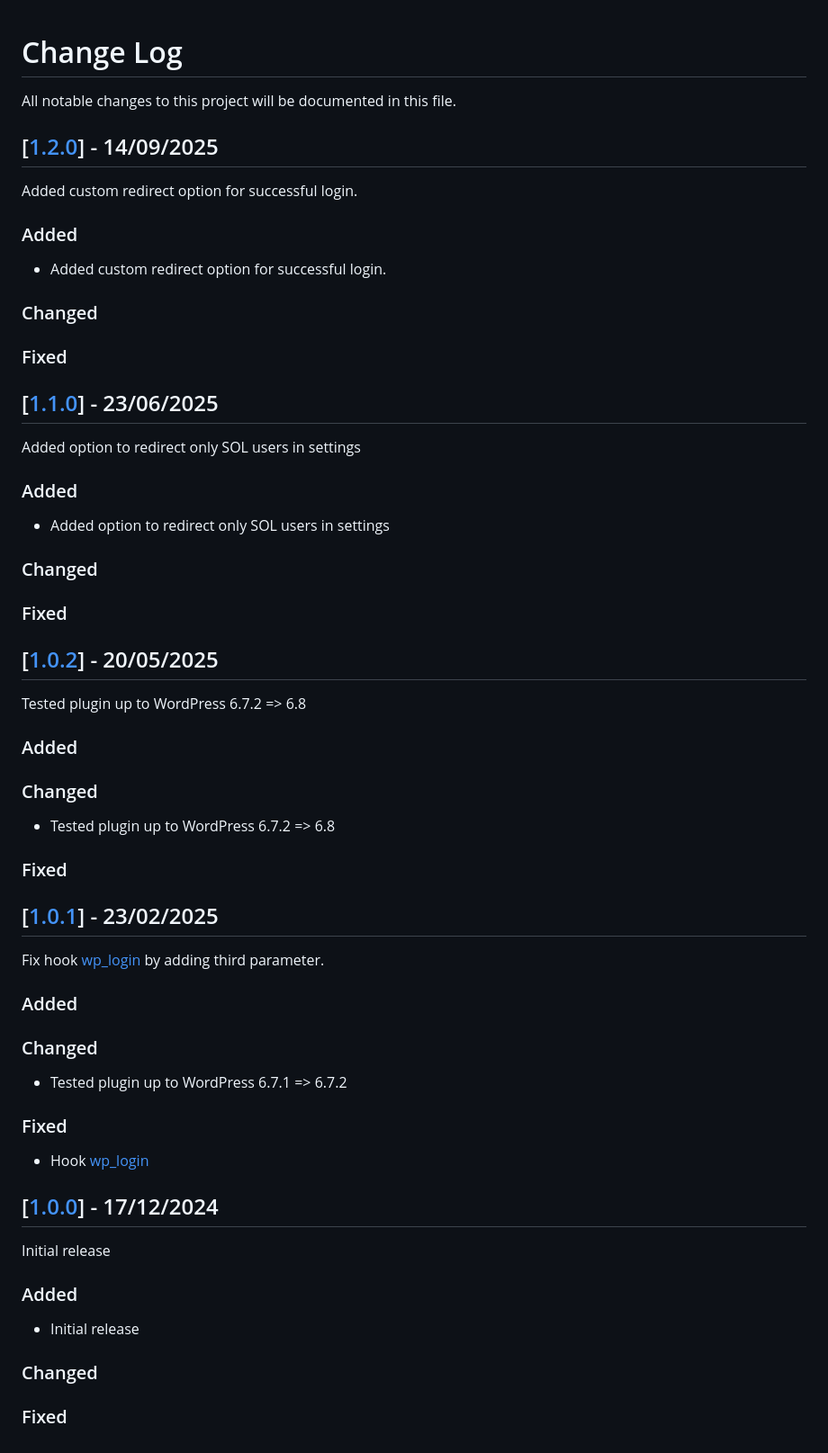
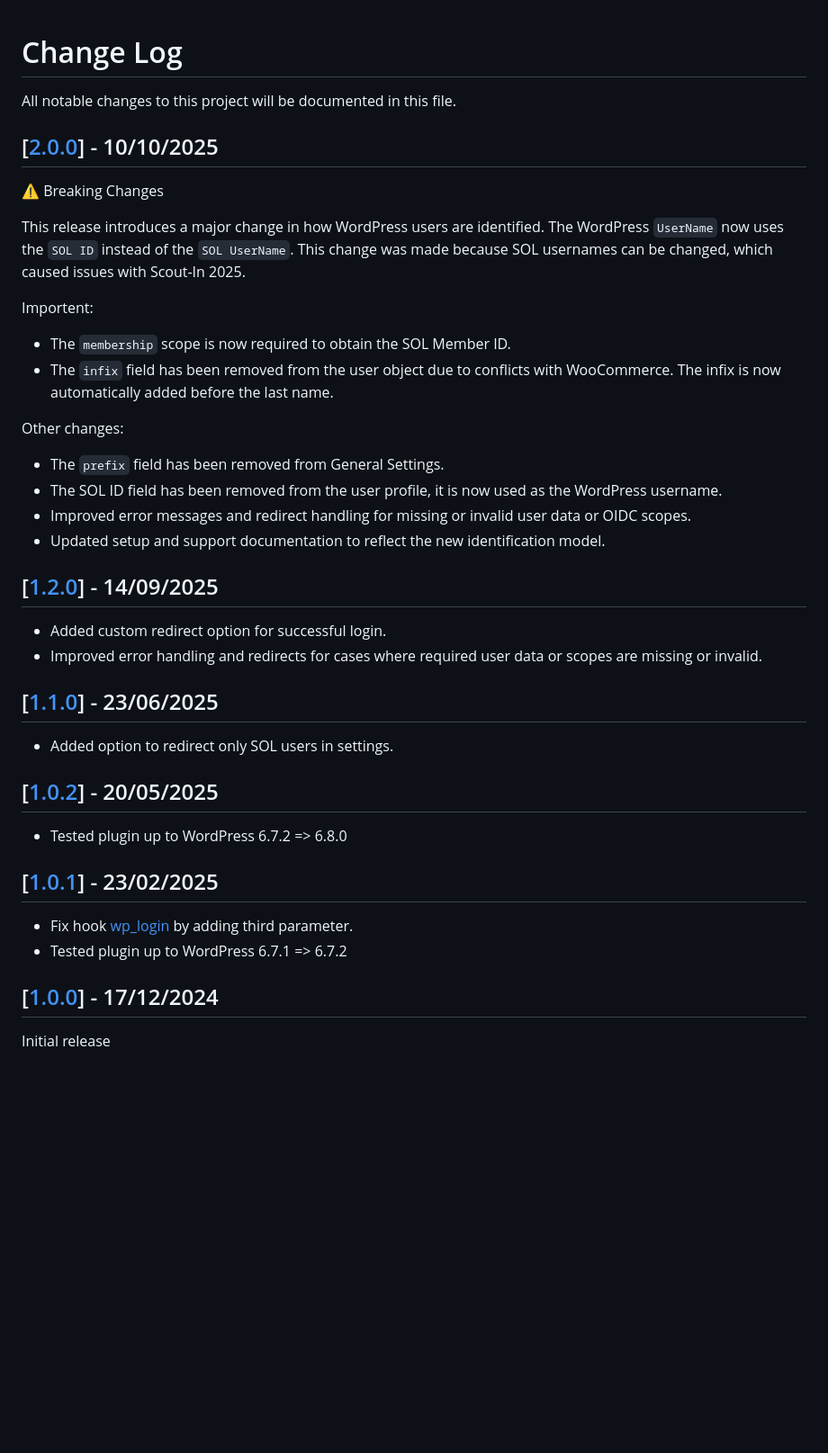
Before and after one commit to scouting-nl/scouting-openid-connect, a Markdown page: CHANGELOG.md, the part around the change. Shown at 90% size. Drawn GitHub-style; blank space fills up the shorter version.

Commit message:
Release version 2.0.0 with breaking changes: updated user identification to use SOL ID, removed infix and prefix fields, and improved error handling. Updated documentation and changelog accordingly.

```diff
--- a/CHANGELOG.md
+++ b/CHANGELOG.md
@@ -1,64 +1,42 @@
 # Change Log
 All notable changes to this project will be documented in this file.
 
+## [[2.0.0](https://github.com/scouting-nl/scouting-openid-connect/releases/tag/2.0.0)] - 10/10/2025
+
+⚠️ Breaking Changes
+
+This release introduces a major change in how WordPress users are identified.
+The WordPress `UserName` now uses the `SOL ID` instead of the `SOL UserName`.
+This change was made because SOL usernames can be changed, which caused issues with Scout-In 2025.
+
+Importent:
+- The `membership` scope is now required to obtain the SOL Member ID.
+- The `infix` field has been removed from the user object due to conflicts with WooCommerce. The infix is now automatically added before the last name.
+
+Other changes:
+- The `prefix` field has been removed from General Settings.
+- The SOL ID field has been removed from the user profile, it is now used as the WordPress username.
+- Improved error messages and redirect handling for missing or invalid user data or OIDC scopes.
+- Updated setup and support documentation to reflect the new identification model.
+
 ## [[1.2.0](https://github.com/scouting-nl/scouting-openid-connect/releases/tag/1.2.0)] - 14/09/2025
 
-Added custom redirect option for successful login.
-
-### Added
-
 - Added custom redirect option for successful login.
-
-### Changed
-
-### Fixed
+- Improved error handling and redirects for cases where required user data or scopes are missing or invalid.
 
 ## [[1.1.0](https://github.com/scouting-nl/scouting-openid-connect/releases/tag/1.1.0)] - 23/06/2025
 
-Added option to redirect only SOL users in settings
-
-### Added
-
-- Added option to redirect only SOL users in settings
-
-### Changed
-
-### Fixed
+- Added option to redirect only SOL users in settings.
 
 ## [[1.0.2](https://github.com/scouting-nl/scouting-openid-connect/releases/tag/1.0.2)] - 20/05/2025
 
-Tested plugin up to WordPress 6.7.2 => 6.8
-
-### Added
-
-### Changed
-
-- Tested plugin up to WordPress 6.7.2 => 6.8
-
-### Fixed
+- Tested plugin up to WordPress 6.7.2 => 6.8.0
 
 ## [[1.0.1](https://github.com/scouting-nl/scouting-openid-connect/releases/tag/1.0.1)] - 23/02/2025
 
-Fix hook [wp_login](https://developer.wordpress.org/reference/hooks/wp_login/) by adding third parameter.
-
-### Added
-
-### Changed
-
+- Fix hook [wp_login](https://developer.wordpress.org/reference/hooks/wp_login/) by adding third parameter.
 - Tested plugin up to WordPress 6.7.1 => 6.7.2
-
-### Fixed
-
-- Hook [wp_login](https://developer.wordpress.org/reference/hooks/wp_login/)
 
 ## [[1.0.0](https://github.com/scouting-nl/scouting-openid-connect/releases/tag/1.0.0)] - 17/12/2024
 
 Initial release
-
-### Added
-
-- Initial release
-
-### Changed
-
-### Fixed
```
Also changed, not shown: README.md (+2 -2 lines), assets/screenshot-2-en.png, assets/screenshot-2-nl.png, assets/screenshot-2.png, 11 other files.
